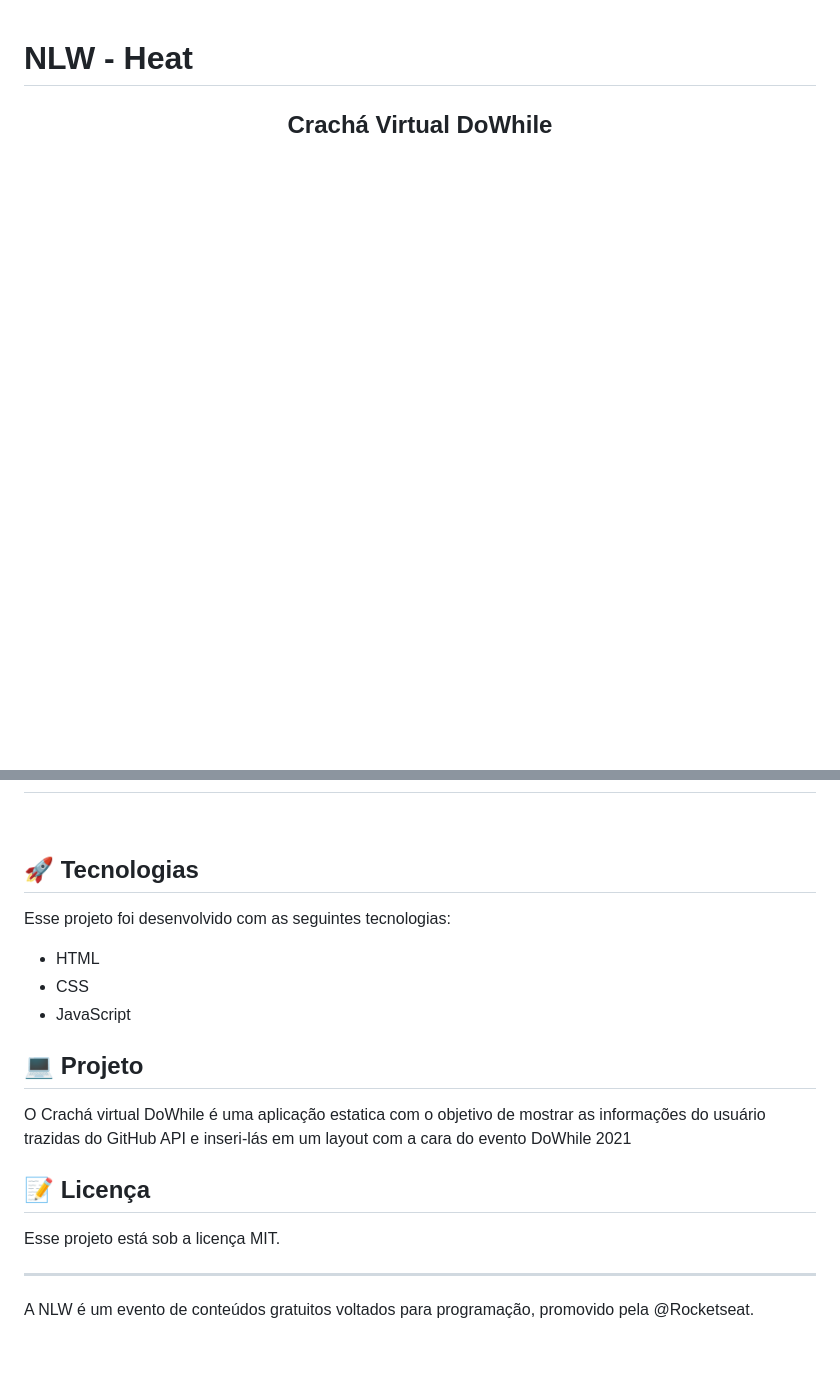
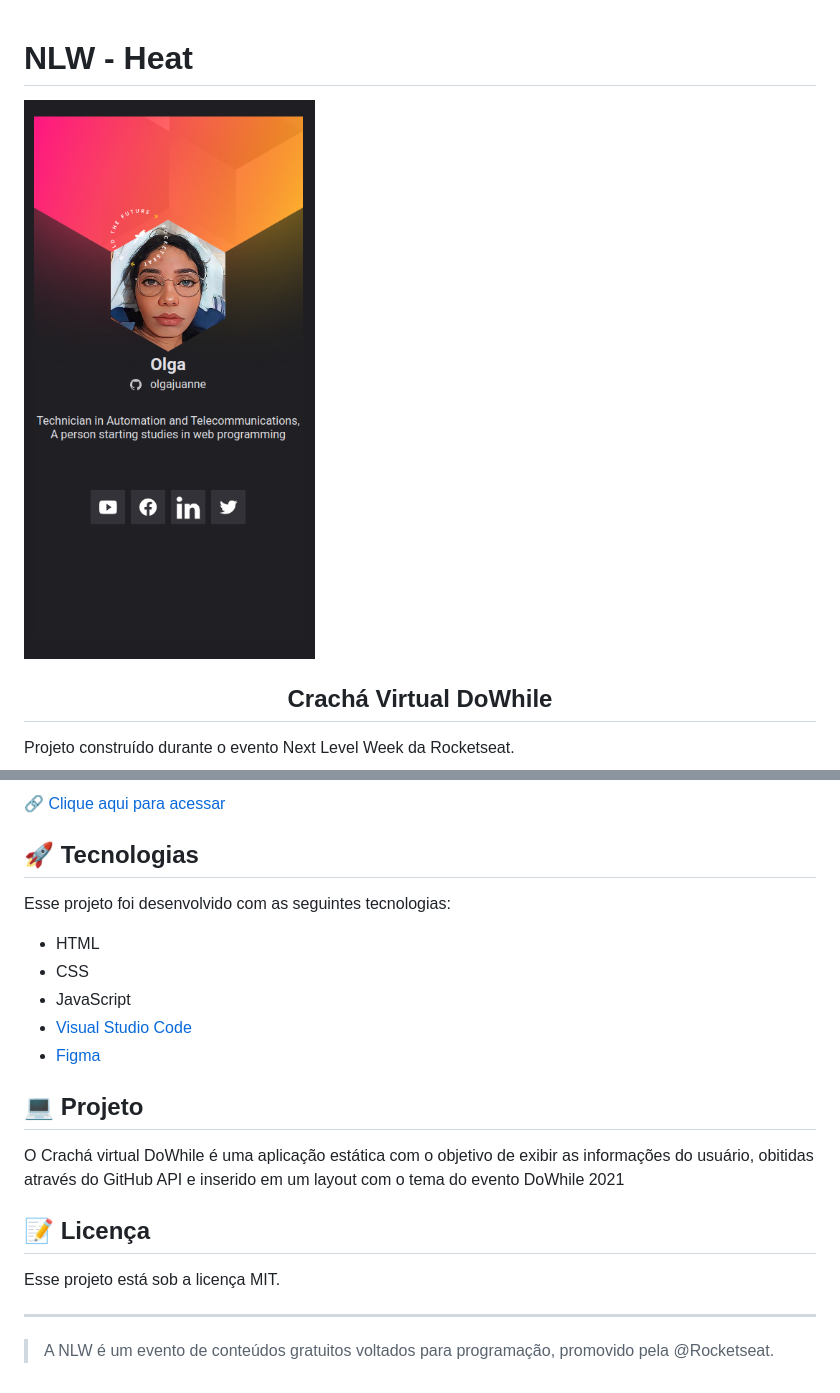
Before and after one commit to olgajuanne/nlw_heat, a Markdown page: README.md, 2 parts joined by grey strips. GitHub-like rendering; pictures changed too: .github/Preview.png (added); blank space fills up the shorter version.

Commit message:
preview

```diff
--- a/README.md
+++ b/README.md
@@ -1,8 +1,10 @@
 # NLW - Heat
 
+![preview](./.github/Preview.png)
 
 <h2 align="center">
   Crachá Virtual DoWhile
 </h2>
 
+Projeto construído durante o evento Next Level Week da Rocketseat.
 
@@ -10,4 +11,5 @@
 
+[🔗 Clique aqui para acessar](https://olgajuanne.github.io/nlw_heat/)
 
 ## 🚀 Tecnologias
 
@@ -16,10 +18,12 @@ Esse projeto foi desenvolvido com as seguintes tecnologias:
 - HTML
 - CSS
 - JavaScript
+- <a href="https://code.visualstudio.com/"> Visual Studio Code </a>
+- <a href="https://www.figma.com/"> Figma </a>
 
 ## 💻 Projeto
 
-O Crachá virtual DoWhile é uma aplicação estatica com o objetivo de mostrar as informações do usuário trazidas do GitHub API e inseri-lás em um layout com a cara do evento DoWhile 2021
+O Crachá virtual DoWhile é uma aplicação estática com o objetivo de exibir as informações do usuário, obitidas através do GitHub API e inserido em um layout com o tema do evento DoWhile 2021
 
 ## :memo: Licença
 
@@ -27,4 +31,4 @@ Esse projeto está sob a licença MIT.
 
 ---
 
-A NLW é um evento de conteúdos gratuitos voltados para programação, promovido pela @Rocketseat.
+>A NLW é um evento de conteúdos gratuitos voltados para programação, promovido pela @Rocketseat.
```
Also changed, not shown: other parts of README.md (+0 -1 lines).
